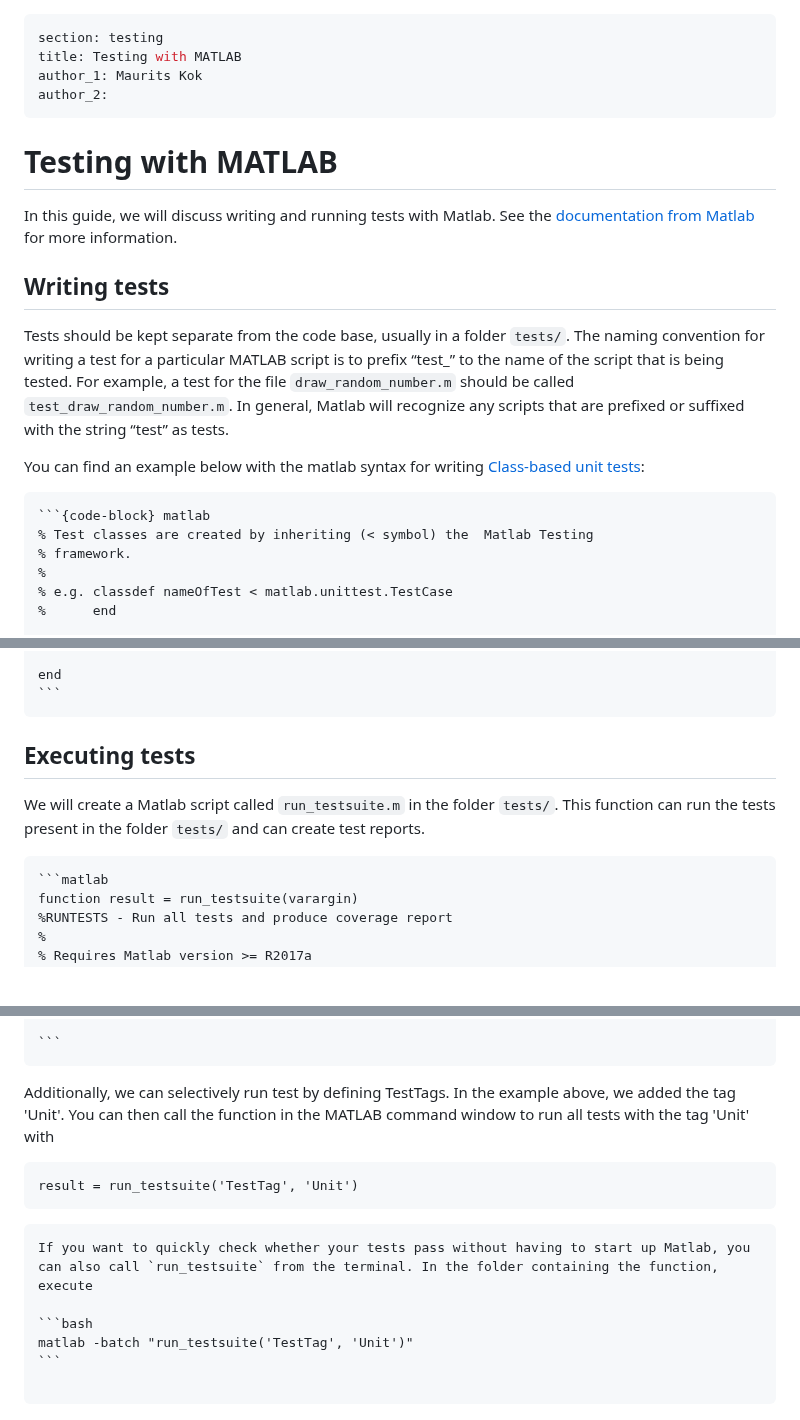
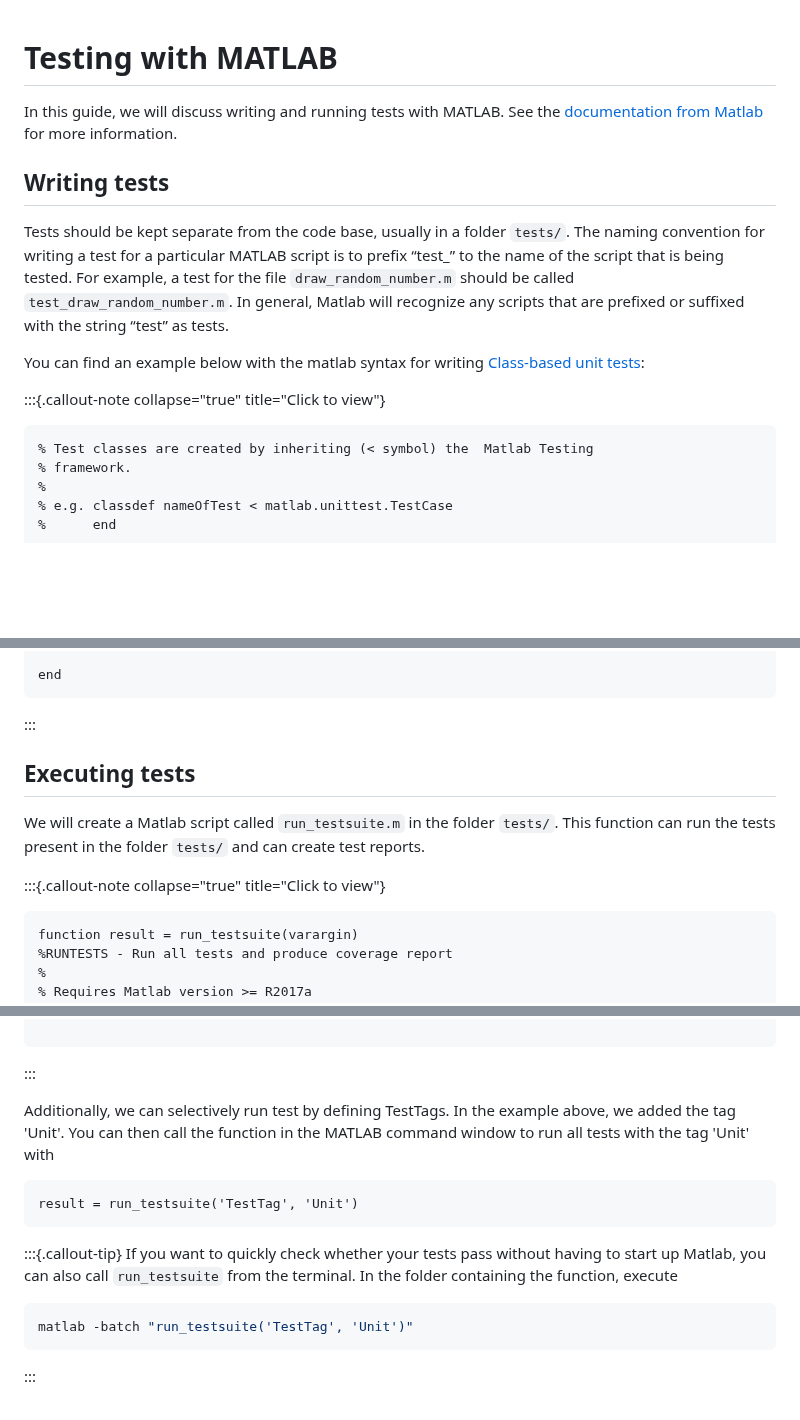
Before and after one commit to TU-Delft-DCC/TU-Delft-DCC.github.io, a Markdown page: docs/software/testing_matlab.md, 3 parts joined by grey strips. Rendered like a GitHub page; blank space fills up the shorter version.

Commit message:
Update testing_matlab.md
#98 Update testing_matlab.md with Quarto syntax.

`````diff
--- a/docs/software/testing_matlab.md
+++ b/docs/software/testing_matlab.md
@@ -1,13 +1,13 @@
----
+<!-- ---
 section: testing
 title: Testing with MATLAB
 author_1: Maurits Kok
 author_2:
----
+--- -->
 
 # Testing with MATLAB
 
-In this guide, we will discuss writing and running tests with Matlab. See the [documentation from Matlab](https://nl.mathworks.com/help/matlab/matlab-unit-test-framework.html) for more information.
+In this guide, we will discuss writing and running tests with MATLAB. See the [documentation from Matlab](https://nl.mathworks.com/help/matlab/matlab-unit-test-framework.html) for more information.
 
 ## Writing tests
 
@@ -15,8 +15,8 @@ Tests should be kept separate from the code base, usually in a folder `tests/`.
 
 You can find an example below with the matlab syntax for writing [Class-based unit tests](https://nl.mathworks.com/help/matlab/class-based-unit-tests.html):
 
-````{toggle}
-```{code-block} matlab
+:::{.callout-note collapse="true" title="Click to view"}
+```matlab
 % Test classes are created by inheriting (< symbol) the  Matlab Testing
 % framework.
 %
@@ -86,13 +86,13 @@ classdef (TestTags = {'Unit'}) test_example < matlab.unittest.TestCase
 
 end
 ```
-````
+:::
 
 
 ## Executing tests
 We will create a Matlab script called `run_testsuite.m` in the folder `tests/`. This function can run the tests present in the folder `tests/` and can create test reports.
 
-````{toggle}
+:::{.callout-note collapse="true" title="Click to view"}
 ```matlab
 function result = run_testsuite(varargin)
 %RUNTESTS - Run all tests and produce coverage report
@@ -286,7 +286,7 @@ function printCoverage(coverageFile)
     fprintf(formatSpec, coverage)
 
 ```
-````
+:::
 
 
 Additionally, we can selectively run test by defining TestTags. In the example above, we added the tag 'Unit'. You can then call the function in the MATLAB command window to run all tests with the tag 'Unit' with
@@ -294,12 +294,11 @@ Additionally, we can selectively run test by defining TestTags. In the example a
 ```matlab
 result = run_testsuite('TestTag', 'Unit')
 ```
-
-````{tip}
+:::{.callout-tip}
 If you want to quickly check whether your tests pass without having to start up Matlab, you can also call `run_testsuite` from the terminal. In the folder containing the function, execute
 
 ```bash
 matlab -batch "run_testsuite('TestTag', 'Unit')"
 ```
 
-````
+:::
`````
